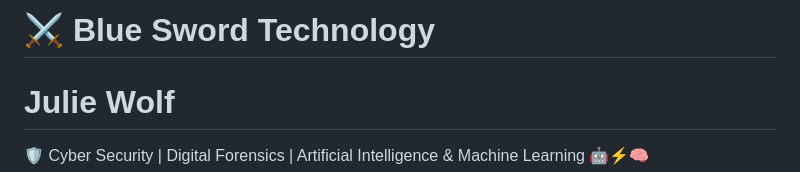
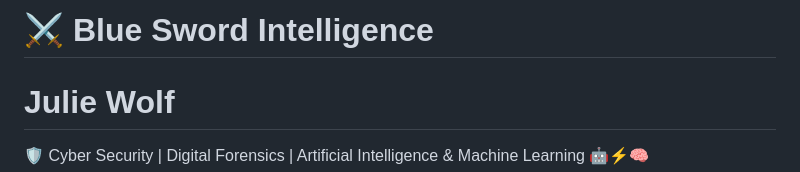
Before and after one commit to WhiteNinjah/Blue-Sword-Intelligence, a Markdown page: README.md, the part around the change. Rendered like a GitHub page.

```diff
--- a/README.md
+++ b/README.md
@@ -1,4 +1,4 @@
-# ⚔️ Blue Sword Technology
+# ⚔️ Blue Sword Intelligence
 
 # Julie Wolf
 🛡️ Cyber Security | Digital Forensics | Artificial Intelligence & Machine Learning  🤖⚡🧠
```
